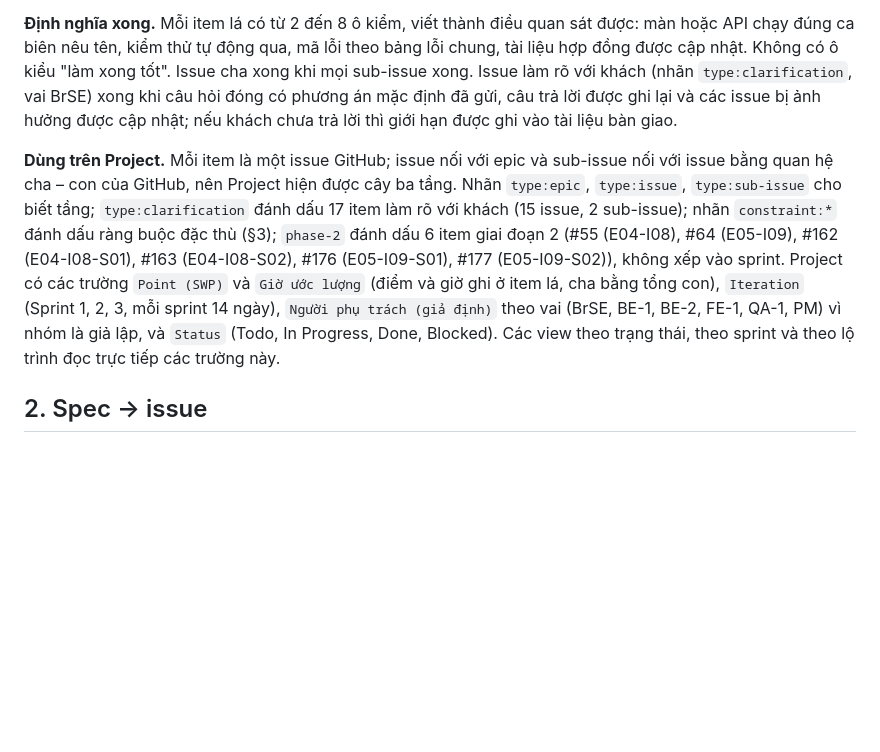
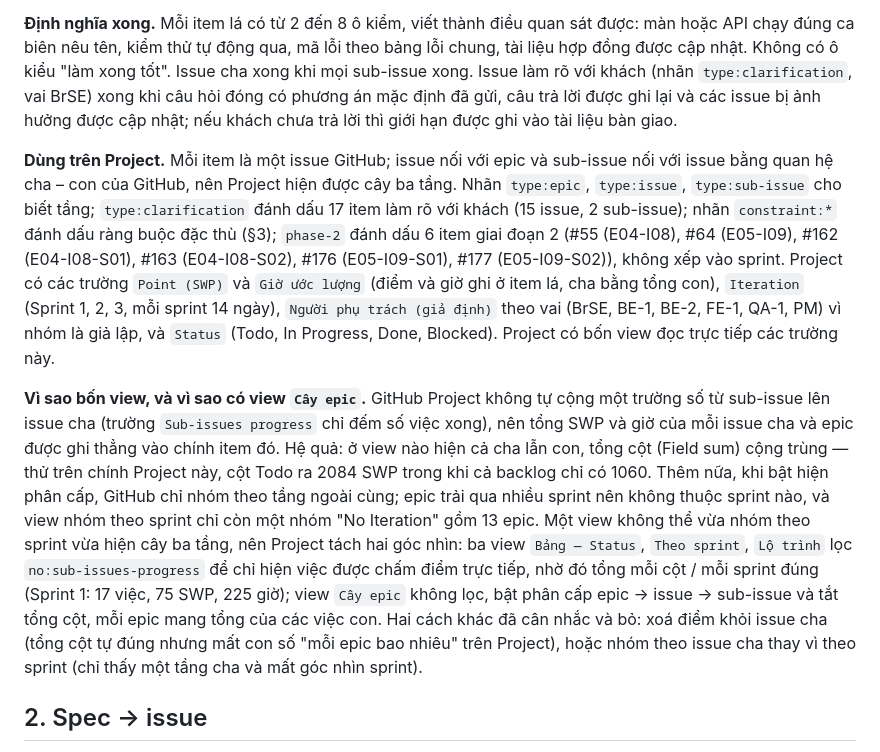
Before and after one commit to KhanhLD/yuki-cold-wms-lab5, a Markdown page: task-breakdown.md, the part around the change. GitHub-like rendering; blank space fills up the shorter version.

```diff
--- a/task-breakdown.md
+++ b/task-breakdown.md
@@ -12,7 +12,9 @@ Cách đọc: `#số` là số issue trên GitHub; trong ngoặc là mã item tr
 
 **Định nghĩa xong.** Mỗi item lá có từ 2 đến 8 ô kiểm, viết thành điều quan sát được: màn hoặc API chạy đúng ca biên nêu tên, kiểm thử tự động qua, mã lỗi theo bảng lỗi chung, tài liệu hợp đồng được cập nhật. Không có ô kiểu "làm xong tốt". Issue cha xong khi mọi sub-issue xong. Issue làm rõ với khách (nhãn `type:clarification`, vai BrSE) xong khi câu hỏi đóng có phương án mặc định đã gửi, câu trả lời được ghi lại và các issue bị ảnh hưởng được cập nhật; nếu khách chưa trả lời thì giới hạn được ghi vào tài liệu bàn giao.
 
-**Dùng trên Project.** Mỗi item là một issue GitHub; issue nối với epic và sub-issue nối với issue bằng quan hệ cha – con của GitHub, nên Project hiện được cây ba tầng. Nhãn `type:epic`, `type:issue`, `type:sub-issue` cho biết tầng; `type:clarification` đánh dấu 17 item làm rõ với khách (15 issue, 2 sub-issue); nhãn `constraint:*` đánh dấu ràng buộc đặc thù (§3); `phase-2` đánh dấu 6 item giai đoạn 2 (#55 (E04-I08), #64 (E05-I09), #162 (E04-I08-S01), #163 (E04-I08-S02), #176 (E05-I09-S01), #177 (E05-I09-S02)), không xếp vào sprint. Project có các trường `Point (SWP)` và `Giờ ước lượng` (điểm và giờ ghi ở item lá, cha bằng tổng con), `Iteration` (Sprint 1, 2, 3, mỗi sprint 14 ngày), `Người phụ trách (giả định)` theo vai (BrSE, BE-1, BE-2, FE-1, QA-1, PM) vì nhóm là giả lập, và `Status` (Todo, In Progress, Done, Blocked). Các view theo trạng thái, theo sprint và theo lộ trình đọc trực tiếp các trường này.
+**Dùng trên Project.** Mỗi item là một issue GitHub; issue nối với epic và sub-issue nối với issue bằng quan hệ cha – con của GitHub, nên Project hiện được cây ba tầng. Nhãn `type:epic`, `type:issue`, `type:sub-issue` cho biết tầng; `type:clarification` đánh dấu 17 item làm rõ với khách (15 issue, 2 sub-issue); nhãn `constraint:*` đánh dấu ràng buộc đặc thù (§3); `phase-2` đánh dấu 6 item giai đoạn 2 (#55 (E04-I08), #64 (E05-I09), #162 (E04-I08-S01), #163 (E04-I08-S02), #176 (E05-I09-S01), #177 (E05-I09-S02)), không xếp vào sprint. Project có các trường `Point (SWP)` và `Giờ ước lượng` (điểm và giờ ghi ở item lá, cha bằng tổng con), `Iteration` (Sprint 1, 2, 3, mỗi sprint 14 ngày), `Người phụ trách (giả định)` theo vai (BrSE, BE-1, BE-2, FE-1, QA-1, PM) vì nhóm là giả lập, và `Status` (Todo, In Progress, Done, Blocked). Project có bốn view đọc trực tiếp các trường này.
+
+**Vì sao bốn view, và vì sao có view `Cây epic`.** GitHub Project không tự cộng một trường số từ sub-issue lên issue cha (trường `Sub-issues progress` chỉ đếm số việc xong), nên tổng SWP và giờ của mỗi issue cha và epic được ghi thẳng vào chính item đó. Hệ quả: ở view nào hiện cả cha lẫn con, tổng cột (Field sum) cộng trùng — thử trên chính Project này, cột Todo ra 2084 SWP trong khi cả backlog chỉ có 1060. Thêm nữa, khi bật hiện phân cấp, GitHub chỉ nhóm theo tầng ngoài cùng; epic trải qua nhiều sprint nên không thuộc sprint nào, và view nhóm theo sprint chỉ còn một nhóm "No Iteration" gồm 13 epic. Một view không thể vừa nhóm theo sprint vừa hiện cây ba tầng, nên Project tách hai góc nhìn: ba view `Bảng — Status`, `Theo sprint`, `Lộ trình` lọc `no:sub-issues-progress` để chỉ hiện việc được chấm điểm trực tiếp, nhờ đó tổng mỗi cột / mỗi sprint đúng (Sprint 1: 17 việc, 75 SWP, 225 giờ); view `Cây epic` không lọc, bật phân cấp epic → issue → sub-issue và tắt tổng cột, mỗi epic mang tổng của các việc con. Hai cách khác đã cân nhắc và bỏ: xoá điểm khỏi issue cha (tổng cột tự đúng nhưng mất con số "mỗi epic bao nhiêu" trên Project), hoặc nhóm theo issue cha thay vì theo sprint (chỉ thấy một tầng cha và mất góc nhìn sprint).
 
 ## 2. Spec → issue
 
```
Also changed, not shown: README.md (+1 -1 lines).
